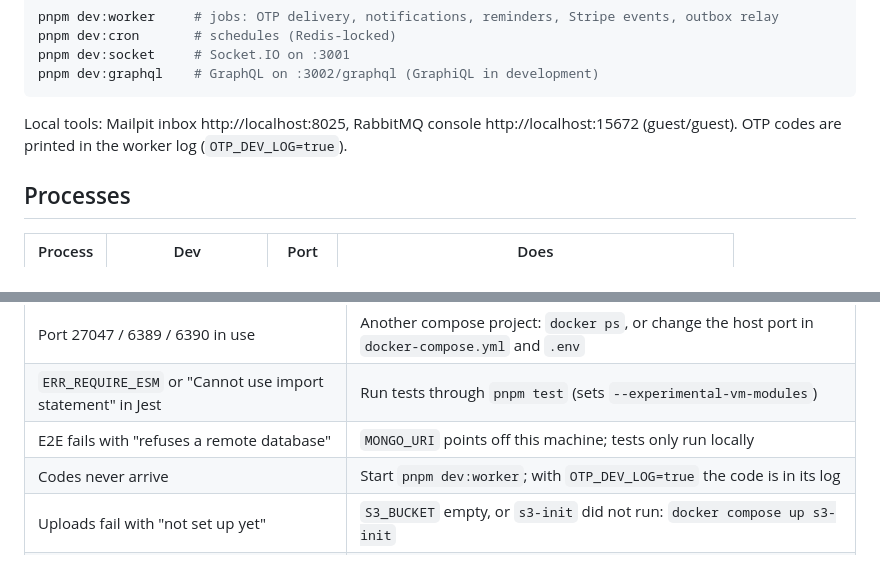
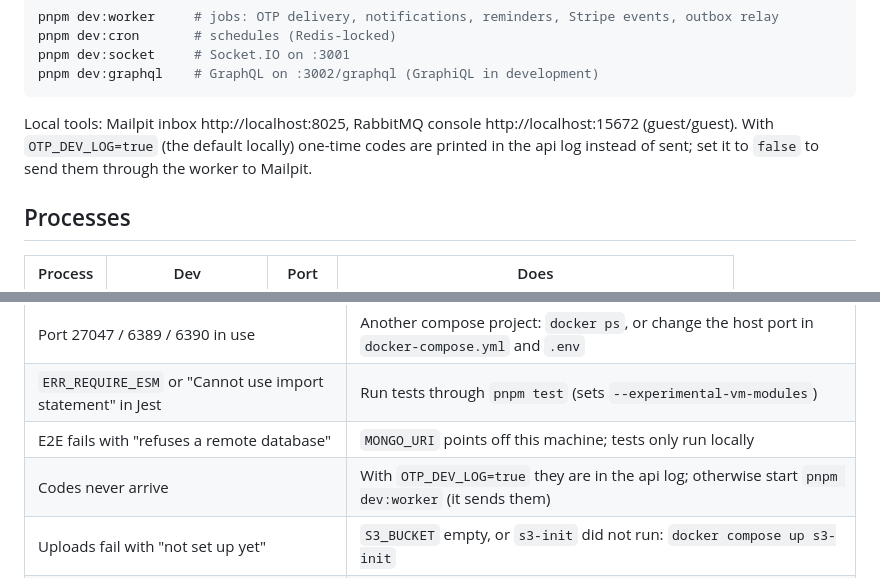
Before and after one commit to PrantaDas/nestjs-keel, a Markdown page: README.md, 2 parts joined by grey strips. Rendered like a GitHub page.

````diff
--- a/README.md
+++ b/README.md
@@ -42,7 +42,8 @@ pnpm dev:graphql    # GraphQL on :3002/graphql (GraphiQL in development)
 ```
 
 Local tools: Mailpit inbox http://localhost:8025, RabbitMQ console http://localhost:15672
-(guest/guest). OTP codes are printed in the worker log (`OTP_DEV_LOG=true`).
+(guest/guest). With `OTP_DEV_LOG=true` (the default locally) one-time codes are
+printed in the api log instead of sent; set it to `false` to send them through the worker to Mailpit.
 
 ## Processes
 
@@ -114,7 +115,7 @@ docs/                 architecture, conventions, ADRs, API catalogues
 | Port 27047 / 6389 / 6390 in use                            | Another compose project: `docker ps`, or change the host port in `docker-compose.yml` and `.env`           |
 | `ERR_REQUIRE_ESM` or "Cannot use import statement" in Jest | Run tests through `pnpm test` (sets `--experimental-vm-modules`)                                           |
 | E2E fails with "refuses a remote database"                 | `MONGO_URI` points off this machine; tests only run locally                                                |
-| Codes never arrive                                         | Start `pnpm dev:worker`; with `OTP_DEV_LOG=true` the code is in its log                                    |
+| Codes never arrive                                         | With `OTP_DEV_LOG=true` they are in the api log; otherwise start `pnpm dev:worker` (it sends them)         |
 | Uploads fail with "not set up yet"                         | `S3_BUCKET` empty, or `s3-init` did not run: `docker compose up s3-init`                                   |
 | Payments routes answer "not set up yet"                    | Set `STRIPE_SECRET_KEY` and `STRIPE_WEBHOOK_SECRET` (see [integrations](docs/conventions/integrations.md)) |
 | `docker compose --profile app up` fails at boot            | It reads `.env` for secrets (copy `.env.example`); compose itself points the URLs at the service names     |
````
Also changed, not shown: docs/architecture/progress.md (+16 -0 lines).
